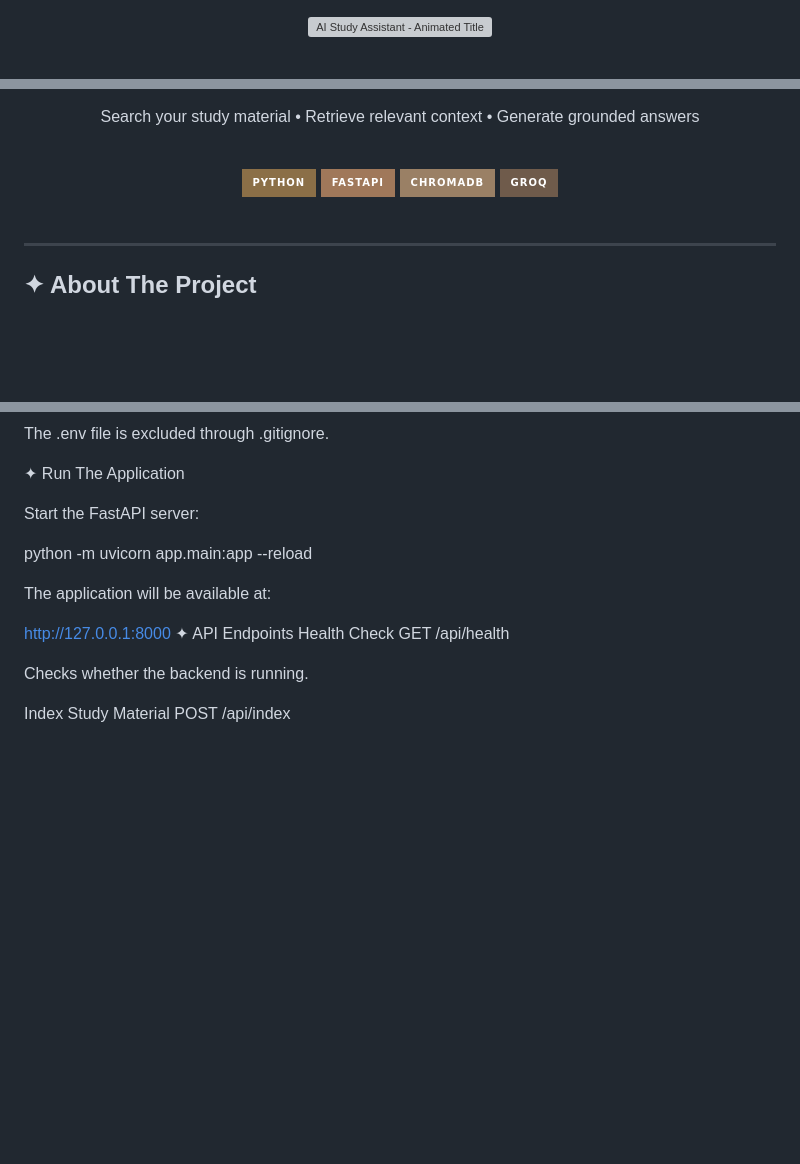
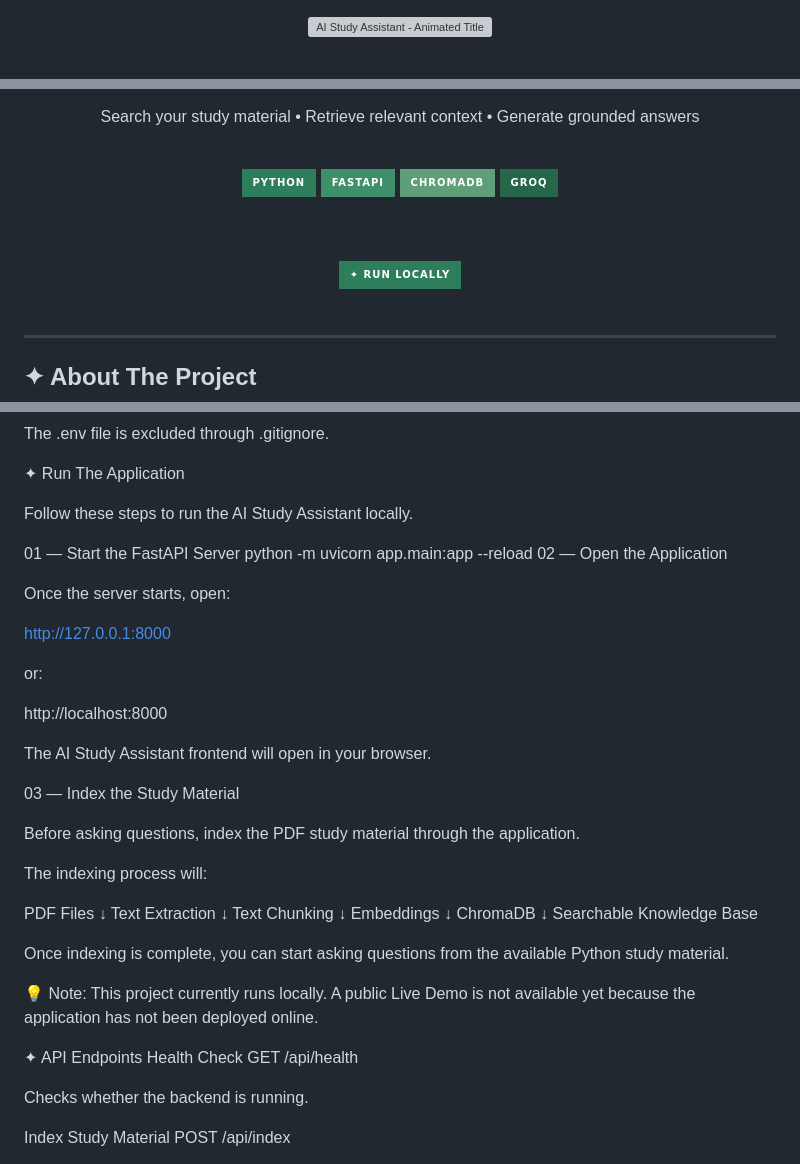
Before and after one commit to haniaeman2026-pixel/AI-Study-Assistant-RAG, a Markdown page: README.md, 3 parts joined by grey strips. Drawn GitHub-style; badges without logos; blank space fills up the shorter version; grey boxes are pictures that could not be loaded.

```diff
--- a/README.md
+++ b/README.md
@@ -5,7 +5,7 @@
 <div align="center">
 
 <img
-src="https://readme-typing-svg.demolab.com?font=Playfair+Display&weight=700&size=36&duration=3000&pause=900&color=8B6F47&center=true&vCenter=true&width=760&height=70&lines=AI+Study+Assistant;Retrieval-Augmented+Generation;Learn.+Retrieve.+Understand."
+src="https://readme-typing-svg.demolab.com?font=Playfair+Display&weight=700&size=36&duration=3000&pause=900&color=2E7D5B&center=true&vCenter=true&width=760&height=70&lines=AI+Study+Assistant;Retrieval-Augmented+Generation;Learn.+Retrieve.+Understand."
 alt="AI Study Assistant - Animated Title"
 />
 
@@ -23,10 +21,19 @@ alt="AI Study Assistant - Animated Title"
 
 <br>
 
-<img src="https://img.shields.io/badge/Python-8B6F47?style=for-the-badge&logo=python&logoColor=white"/>
-<img src="https://img.shields.io/badge/FastAPI-A0785A?style=for-the-badge&logo=fastapi&logoColor=white"/>
-<img src="https://img.shields.io/badge/ChromaDB-9A8065?style=for-the-badge&logoColor=white"/>
-<img src="https://img.shields.io/badge/Groq-6F5B4B?style=for-the-badge&logoColor=white"/>
+<img src="https://img.shields.io/badge/Python-2E7D5B?style=for-the-badge&logo=python&logoColor=white"/>
+<img src="https://img.shields.io/badge/FastAPI-3F8F6B?style=for-the-badge&logo=fastapi&logoColor=white"/>
+<img src="https://img.shields.io/badge/ChromaDB-5E9F7A?style=for-the-badge&logoColor=white"/>
+<img src="https://img.shields.io/badge/Groq-276749?style=for-the-badge&logoColor=white"/>
+
+<br><br>
+
+<a href="#-run-the-application">
+  <img
+    src="https://img.shields.io/badge/✦%20RUN%20LOCALLY-2E7D5B?style=for-the-badge&labelColor=276749"
+    alt="Run Locally"
+  />
+</a>
 
 </div>
 
@@ -238,13 +241,44 @@ The .env file is excluded through .gitignore.
 
 ✦ Run The Application
 
-Start the FastAPI server:
+Follow these steps to run the AI Study Assistant locally.
 
+01 — Start the FastAPI Server
 python -m uvicorn app.main:app --reload
+02 — Open the Application
 
-The application will be available at:
+Once the server starts, open:
 
 http://127.0.0.1:8000
+
+or:
+
+http://localhost:8000
+
+The AI Study Assistant frontend will open in your browser.
+
+03 — Index the Study Material
+
+Before asking questions, index the PDF study material through the application.
+
+The indexing process will:
+
+PDF Files
+    ↓
+Text Extraction
+    ↓
+Text Chunking
+    ↓
+Embeddings
+    ↓
+ChromaDB
+    ↓
+Searchable Knowledge Base
+
+Once indexing is complete, you can start asking questions from the available Python study material.
+
+💡 Note: This project currently runs locally. A public Live Demo is not available yet because the application has not been deployed online.
+
 ✦ API Endpoints
 Health Check
 GET /api/health
```
Also changed, not shown: other parts of README.md (+4 -10 lines).
